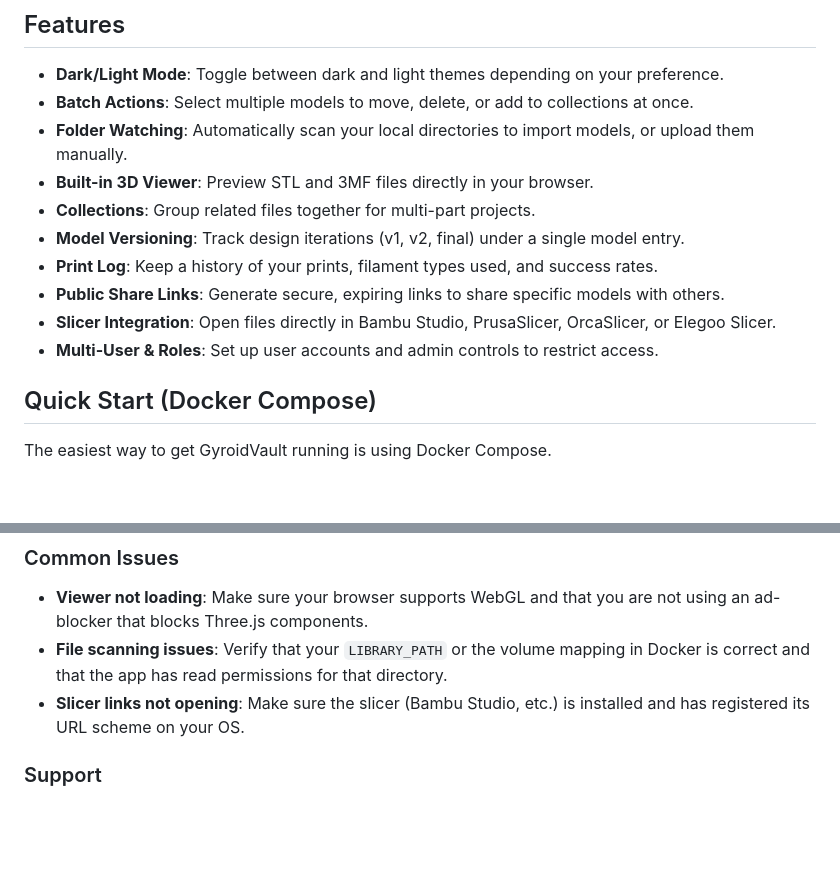
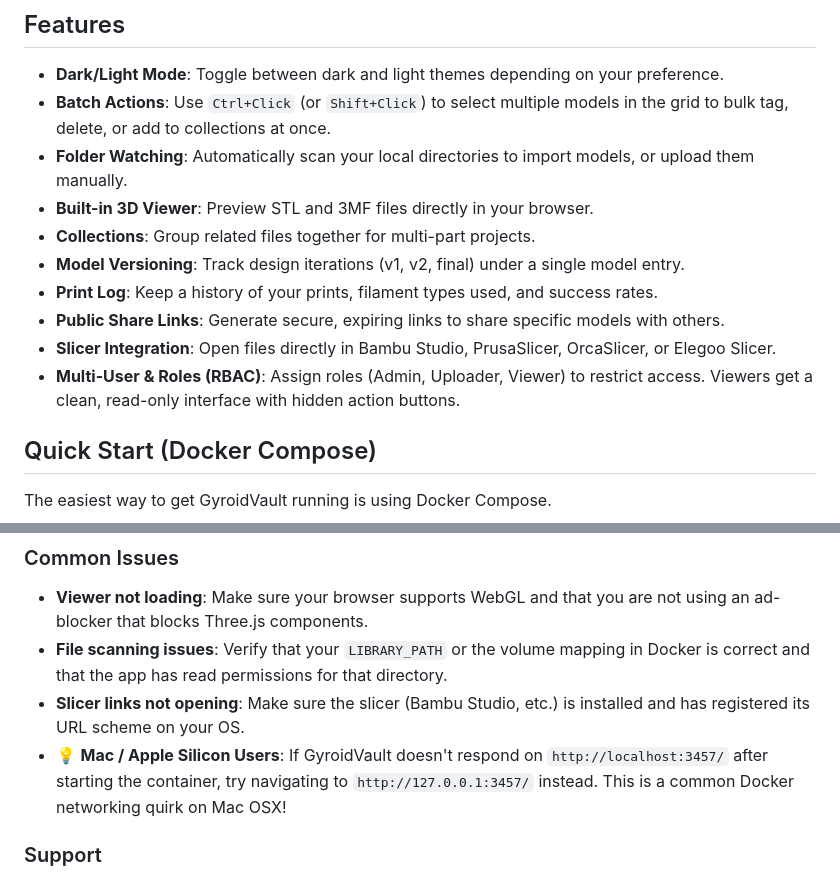
Before and after one commit to TeeCodeDev/GyroidVault, a Markdown page: README.md, 2 parts joined by grey strips. Drawn GitHub-style; blank space fills up the shorter version.

Commit message:
docs: Update README with Mac tip, RBAC roles, and flat grid tagging

```diff
--- a/README.md
+++ b/README.md
@@ -22,7 +22,7 @@
 ## Features
 
 - **Dark/Light Mode**: Toggle between dark and light themes depending on your preference.
-- **Batch Actions**: Select multiple models to move, delete, or add to collections at once.
+- **Batch Actions**: Use `Ctrl+Click` (or `Shift+Click`) to select multiple models in the grid to bulk tag, delete, or add to collections at once.
 - **Folder Watching**: Automatically scan your local directories to import models, or upload them manually.
 - **Built-in 3D Viewer**: Preview STL and 3MF files directly in your browser.
 - **Collections**: Group related files together for multi-part projects.
@@ -30,7 +30,7 @@
 - **Print Log**: Keep a history of your prints, filament types used, and success rates.
 - **Public Share Links**: Generate secure, expiring links to share specific models with others.
 - **Slicer Integration**: Open files directly in Bambu Studio, PrusaSlicer, OrcaSlicer, or Elegoo Slicer.
-- **Multi-User & Roles**: Set up user accounts and admin controls to restrict access.
+- **Multi-User & Roles (RBAC)**: Assign roles (Admin, Uploader, Viewer) to restrict access. Viewers get a clean, read-only interface with hidden action buttons.
 
 ## Quick Start (Docker Compose)
 
@@ -97,6 +97,7 @@ To enable password resets and user invitations, you need to configure SMTP:
 - **Viewer not loading**: Make sure your browser supports WebGL and that you are not using an ad-blocker that blocks Three.js components.
 - **File scanning issues**: Verify that your `LIBRARY_PATH` or the volume mapping in Docker is correct and that the app has read permissions for that directory.
 - **Slicer links not opening**: Make sure the slicer (Bambu Studio, etc.) is installed and has registered its URL scheme on your OS.
+- 💡 **Mac / Apple Silicon Users**: If GyroidVault doesn't respond on `http://localhost:3457/` after starting the container, try navigating to `http://127.0.0.1:3457/` instead. This is a common Docker networking quirk on Mac OSX!
 
 ### Support
 - **Unraid Users**: Please use the dedicated support thread on the Unraid Forums.
```
